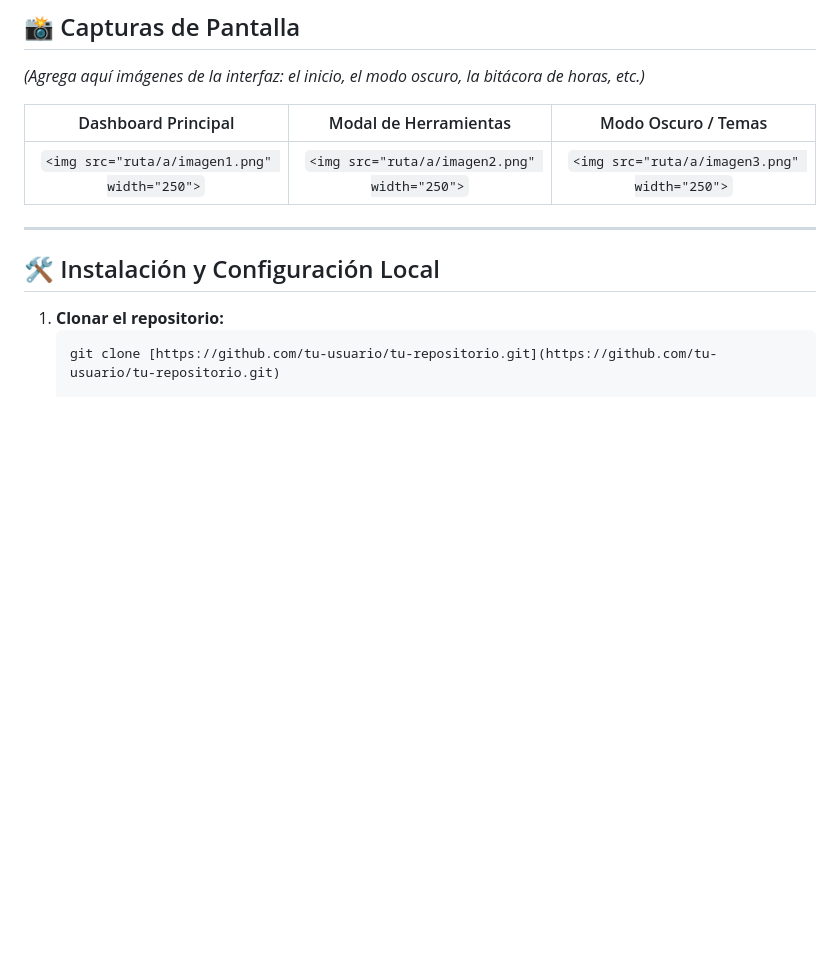
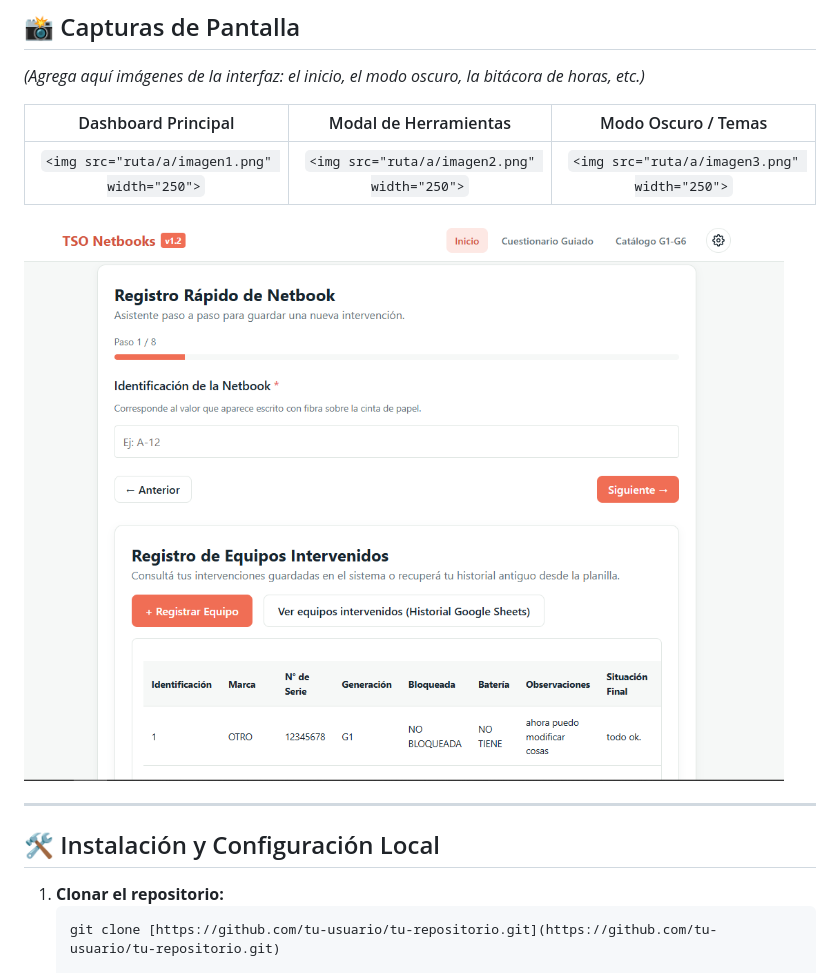
Before and after one commit to AngelesBlagine/TSO-netbooks, a Markdown page: README.md, the part around the change. Drawn GitHub-style; blank space fills up the shorter version.

Commit message:
Add image to README for better visualization
Added an image to the README for visual reference.

```diff
--- a/README.md
+++ b/README.md
@@ -62,6 +62,8 @@ En lugar de sobreescribir filas enteras (lo cual rompía las fórmulas matricial
 | :---: | :---: | :---: |
 | `<img src="ruta/a/imagen1.png" width="250">` | `<img src="ruta/a/imagen2.png" width="250">` | `<img src="ruta/a/imagen3.png" width="250">` |
 
+![imagen](https://github.com/AngelesBlagine/TSO-netbooks/blob/810931a26405e51405f6e6ce34d37b0dbc8585a0/Capturas/registros.png)
+
 ---
 
 ## 🛠️ Instalación y Configuración Local
```
